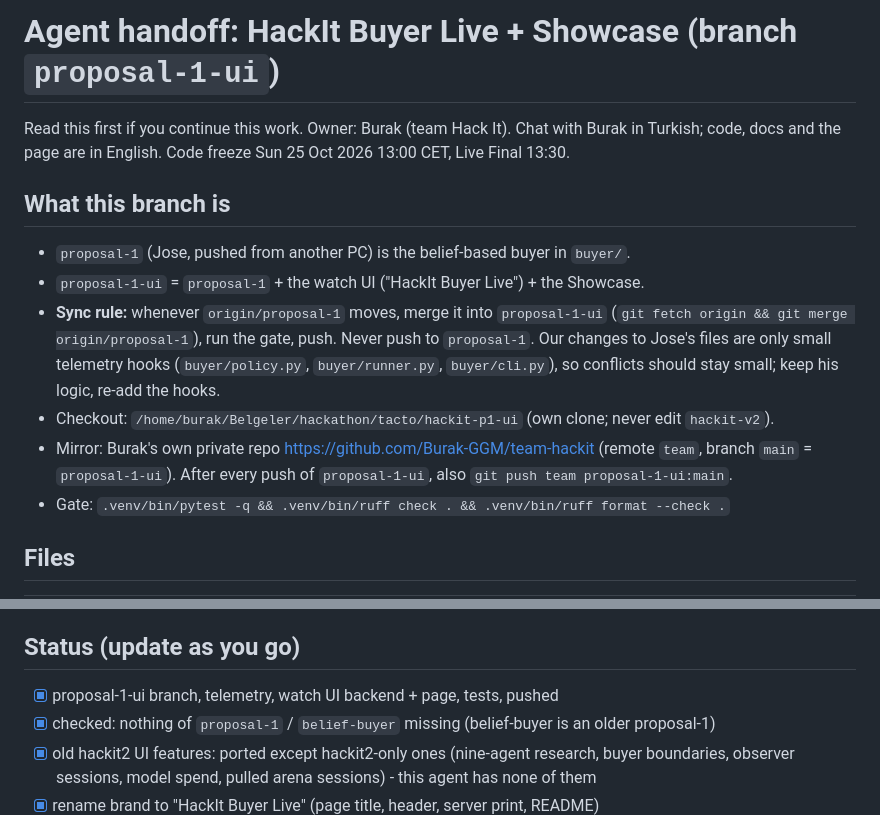
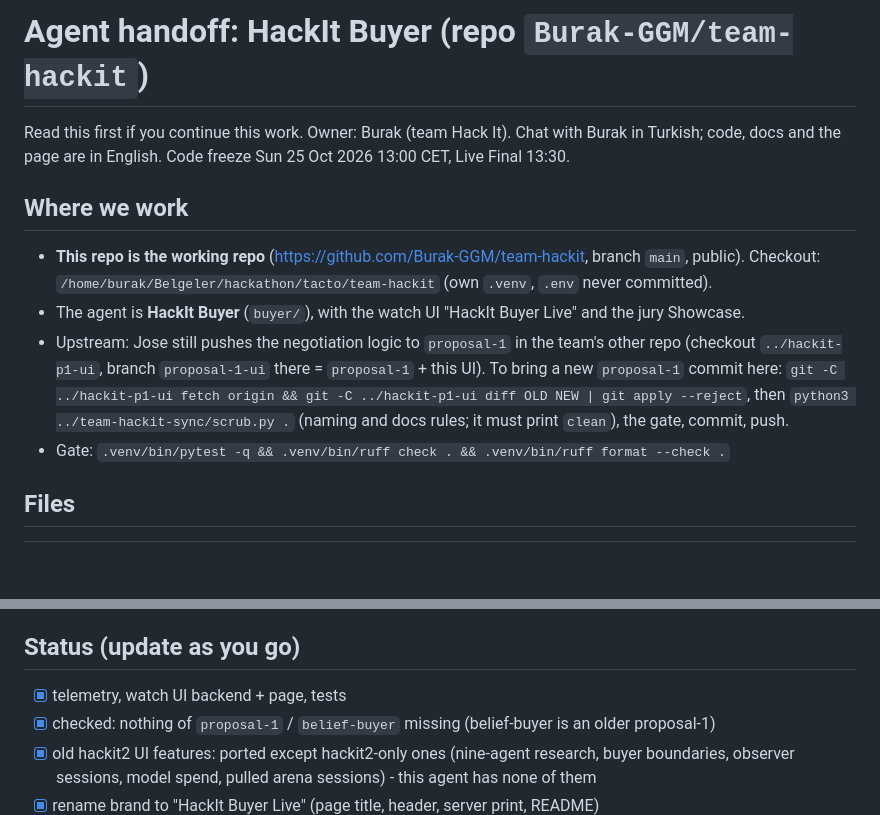
Before and after one commit to Burak-GGM/team-hackit, a Markdown page: AGENT_SHOWCASE.md, 2 parts joined by grey strips. GitHub-like rendering; blank space fills up the shorter version.

Commit message:
Handoff: team-hackit is the working repo
Co-Authored-By: Claude Opus 5.5 <noreply@anthropic.com>

```diff
--- a/AGENT_SHOWCASE.md
+++ b/AGENT_SHOWCASE.md
@@ -1,18 +1,17 @@
-# Agent handoff: HackIt Buyer Live + Showcase (branch `proposal-1-ui`)
+# Agent handoff: HackIt Buyer (repo `Burak-GGM/team-hackit`)
 
 Read this first if you continue this work. Owner: Burak (team Hack It). Chat with Burak in Turkish;
 code, docs and the page are in English. Code freeze Sun 25 Oct 2026 13:00 CET, Live Final 13:30.
 
-## What this branch is
-- `proposal-1` (Jose, pushed from another PC) is the belief-based buyer in `buyer/`.
-- `proposal-1-ui` = `proposal-1` + the watch UI ("HackIt Buyer Live") + the Showcase.
-- **Sync rule:** whenever `origin/proposal-1` moves, merge it into `proposal-1-ui`
-  (`git fetch origin && git merge origin/proposal-1`), run the gate, push. Never push to `proposal-1`.
-  Our changes to Jose's files are only small telemetry hooks (`buyer/policy.py`, `buyer/runner.py`,
-  `buyer/cli.py`), so conflicts should stay small; keep his logic, re-add the hooks.
-- Checkout: `/home/burak/Belgeler/hackathon/tacto/hackit-p1-ui` (own clone; never edit `hackit-v2`).
-- Mirror: Burak's own private repo https://github.com/Burak-GGM/team-hackit (remote `team`, branch
-  `main` = `proposal-1-ui`). After every push of `proposal-1-ui`, also `git push team proposal-1-ui:main`.
+## Where we work
+- **This repo is the working repo** (https://github.com/Burak-GGM/team-hackit, branch `main`, public).
+  Checkout: `/home/burak/Belgeler/hackathon/tacto/team-hackit` (own `.venv`, `.env` never committed).
+- The agent is **HackIt Buyer** (`buyer/`), with the watch UI "HackIt Buyer Live" and the jury Showcase.
+- Upstream: Jose still pushes the negotiation logic to `proposal-1` in the team's other repo
+  (checkout `../hackit-p1-ui`, branch `proposal-1-ui` there = `proposal-1` + this UI). To bring a new
+  `proposal-1` commit here: `git -C ../hackit-p1-ui fetch origin && git -C ../hackit-p1-ui diff OLD NEW |
+  git apply --reject`, then `python3 ../team-hackit-sync/scrub.py .` (naming and docs rules; it must
+  print `clean`), the gate, commit, push.
 - Gate: `.venv/bin/pytest -q && .venv/bin/ruff check . && .venv/bin/ruff format --check .`
 
 ## Files
@@ -56,7 +55,7 @@ ceiling), `close` (accept / walk away), `result` (C open vs C deal vs alternativ
 system map (ids in docs/liveview-contract.md) to animate a data packet along.
 
 ## Status (update as you go)
-- [x] proposal-1-ui branch, telemetry, watch UI backend + page, tests, pushed
+- [x] telemetry, watch UI backend + page, tests
 - [x] checked: nothing of `proposal-1` / `belief-buyer` missing (belief-buyer is an older proposal-1)
 - [x] old hackit2 UI features: ported except hackit2-only ones (nine-agent research, buyer boundaries,
       observer sessions, model spend, pulled arena sessions) - this agent has none of them
```
